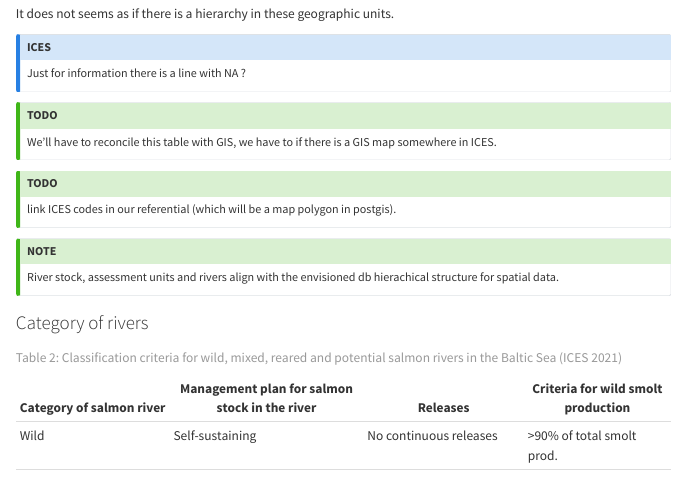
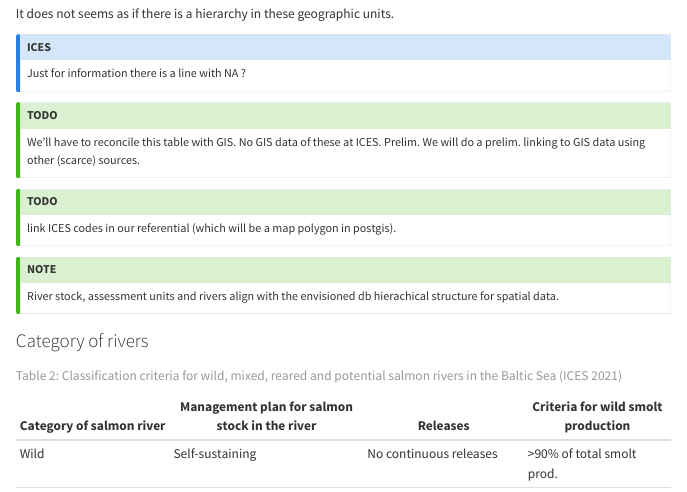
Before and after one commit to DIASPARAproject/WP3_migdb, a Quarto document (R/wgbast_database_description.qmd): the page in a window 1100 px wide, from 2720 px down. Rendered offline with R 4.5, knitr and Pandoc in place of Quarto, with nearby package versions; some code elsewhere in the file could not run offline; menus at the side of the page are left out; long lines of code are wrapped; column names are cleaned by a stand-in for the janitor package.

Commit message:
WGBASt rivernames

```diff
--- a/R/wgbast_database_description.qmd
+++ b/R/wgbast_database_description.qmd
@@ -135,7 +135,7 @@ It does not seems as if there is a hierarchy in these geographic units.
 
 ::: {.callout-tip appearance="simple"}
 ## TODO
- We'll have to reconcile this table with GIS,  we have to if there is a GIS map somewhere in ICES.
+ We'll have to reconcile this table with GIS. No GIS data of these at ICES. Prelim. We will do a prelim. linking to GIS data using other (scarce) sources.
 :::
 
 ::: {.callout-tip appearance="simple"}
```
